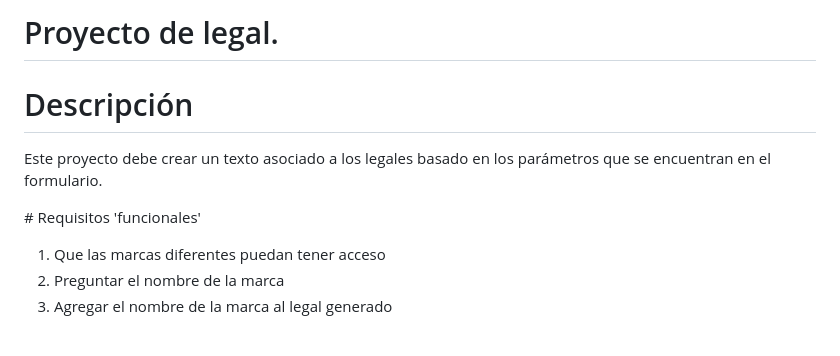
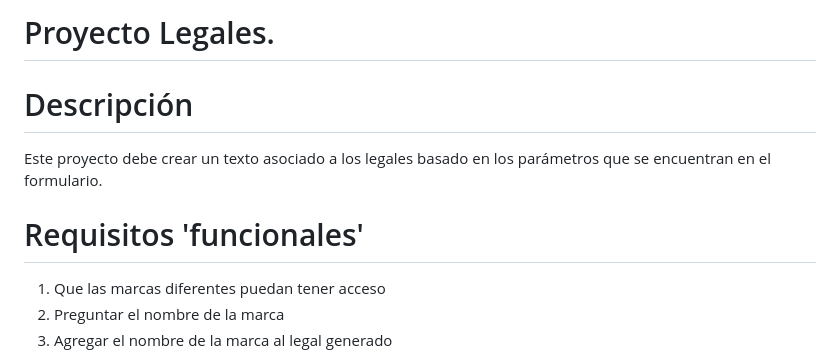
Before and after one commit to damuz91/publicidad, a Markdown page: readme.md, the part around the change. Drawn GitHub-style.

Commit message:
Cambios en el readme

```diff
--- a/readme.md
+++ b/readme.md
@@ -1,9 +1,9 @@
-# Proyecto de legal.
+# Proyecto Legales.
 
 # Descripción
 Este proyecto debe crear un texto asociado a los legales basado en los parámetros que se encuentran en el formulario.
 
-# Requisitos 'funcionales'
+# Requisitos 'funcionales'
 1. Que las marcas diferentes puedan tener acceso
 2. Preguntar el nombre de la marca
 3. Agregar el nombre de la marca al legal generado
```
